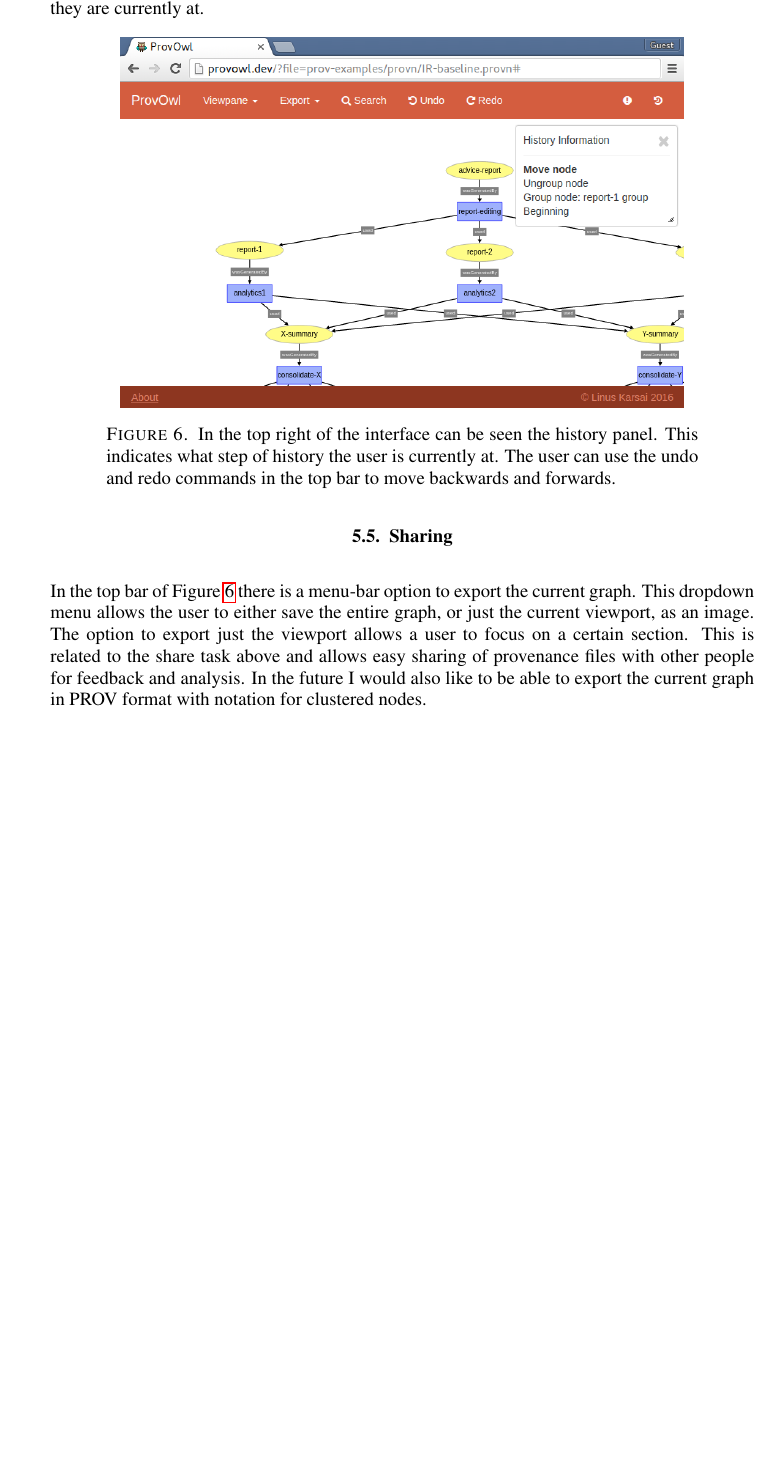
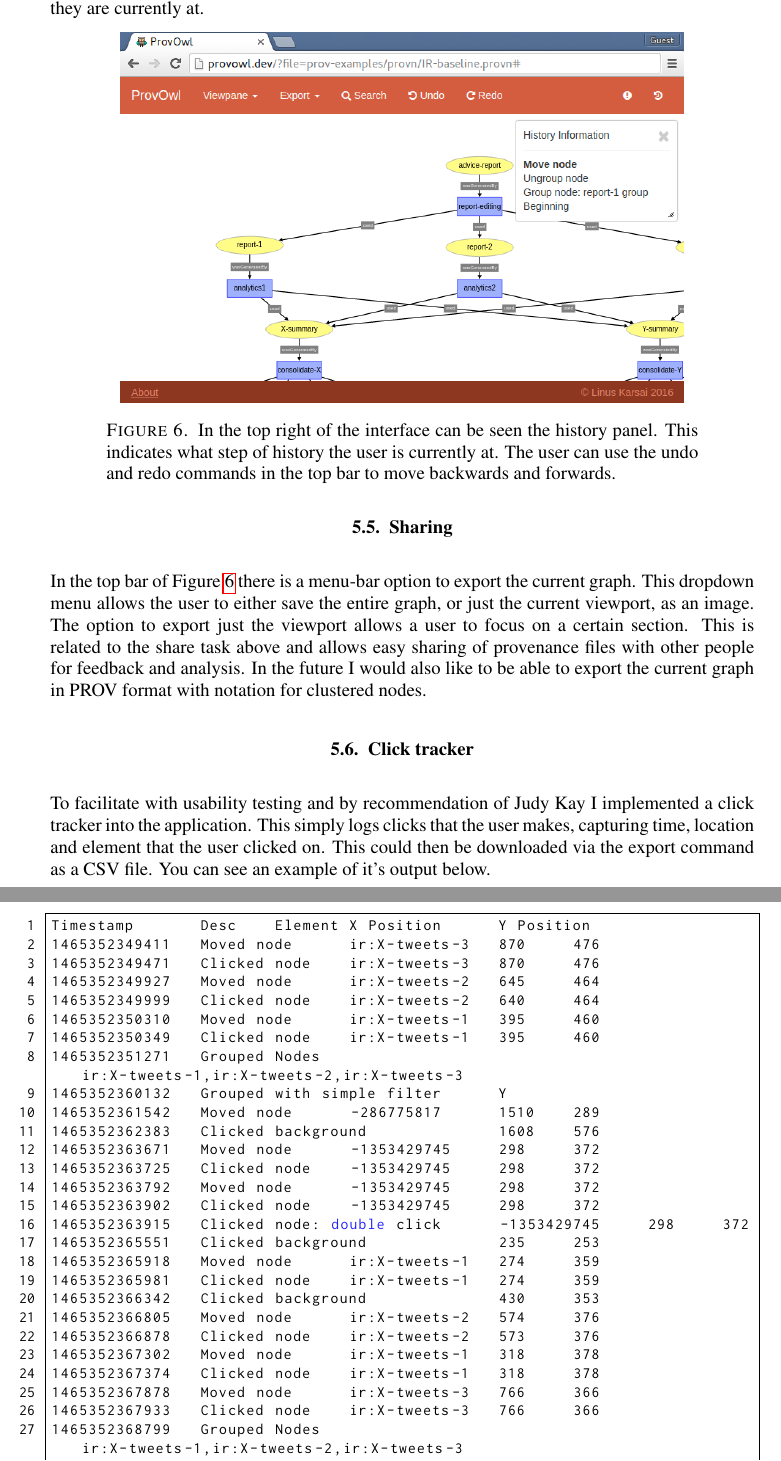
Before and after one commit to karsai5/clustering-provenance, a LaTeX thesis (thesis.tex, which reads interface.tex, misc/clickfile.csv): part of page 29 of 46 before the commit and two parts of pages 29 and 30 of 46 after it, the two joined at a grey line, cut so that both start at the same text, the shorter picture padded with empty space. Compiled offline with pdfLaTeX.

Commit message:
Added section on click tracker.

```diff
--- a/interface.tex
+++ b/interface.tex
@@ -94,3 +94,10 @@ Having the ability to undo and redo actions is one of the above mentioned tasks
 \label{sec:sharing}
 
 In the top bar of Figure~\ref{fig:interface-history} there is a menu-bar option to export the current graph. This dropdown menu allows the user to either save the entire graph, or just the current viewport, as an image. The option to export just the viewport allows a user to focus on a certain section. This is related to the share task above and allows easy sharing of provenance files with other people for feedback and analysis. In the future I would also like to be able to export the current graph in PROV format with notation for clustered nodes.
+
+\section{Click tracker}
+\label{sec:click_tracker}
+
+To facilitate with usability testing and by recommendation of Judy Kay I implemented a click tracker into the application. This simply logs clicks that the user makes, capturing time, location and element that the user clicked on. This could then be downloaded via the export command as a CSV file.  You can see an example of it's output below.
+
+\lstinputlisting[style=provn]{misc/clickfile.csv}
--- /dev/null
+++ b/misc/clickfile.csv
@@ -0,0 +1,31 @@
+Timestamp	Desc	Element	X Position	Y Position
+1465352349411	Moved node	ir:X-tweets-3	870	476
+1465352349471	Clicked node	ir:X-tweets-3	870	476
+1465352349927	Moved node	ir:X-tweets-2	645	464
+1465352349999	Clicked node	ir:X-tweets-2	640	464
+1465352350310	Moved node	ir:X-tweets-1	395	460
+1465352350349	Clicked node	ir:X-tweets-1	395	460
+1465352351271	Grouped Nodes	ir:X-tweets-1,ir:X-tweets-2,ir:X-tweets-3
+1465352360132	Grouped with simple filter	Y
+1465352361542	Moved node	-286775817	1510	289
+1465352362383	Clicked background		1608	576
+1465352363671	Moved node	-1353429745	298	372
+1465352363725	Clicked node	-1353429745	298	372
+1465352363792	Moved node	-1353429745	298	372
+1465352363902	Clicked node	-1353429745	298	372
+1465352363915	Clicked node: double click	-1353429745	298	372
+1465352365551	Clicked background		235	253
+1465352365918	Moved node	ir:X-tweets-1	274	359
+1465352365981	Clicked node	ir:X-tweets-1	274	359
+1465352366342	Clicked background		430	353
+1465352366805	Moved node	ir:X-tweets-2	574	376
+1465352366878	Clicked node	ir:X-tweets-2	573	376
+1465352367302	Moved node	ir:X-tweets-1	318	378
+1465352367374	Clicked node	ir:X-tweets-1	318	378
+1465352367878	Moved node	ir:X-tweets-3	766	366
+1465352367933	Clicked node	ir:X-tweets-3	766	366
+1465352368799	Grouped Nodes	ir:X-tweets-1,ir:X-tweets-2,ir:X-tweets-3
+1465352369935	Clicked background		447	297
+1465352373590	Moved node	ir:X-summary	620	515
+1465352376198	Moved node	ir:X-profile	841	664
+1465352377742	Clicked background		674	619
--- a/thesis.tex
+++ b/thesis.tex
@@ -50,6 +50,13 @@
 % give captions a bit of space.
 \captionsetup[sub]{margin=5pt, skip=10pt}
 
+% listings style for prov code
+\lstdefinestyle{provn}{
+  breaklines=true,
+  showstringspaces=false,
+  basicstyle=\footnotesize\ttfamily,
+}
+
 
 \title{Clustring Provenance}
 
```
Also changed, not shown: appendix.tex (+0 -6 lines).
